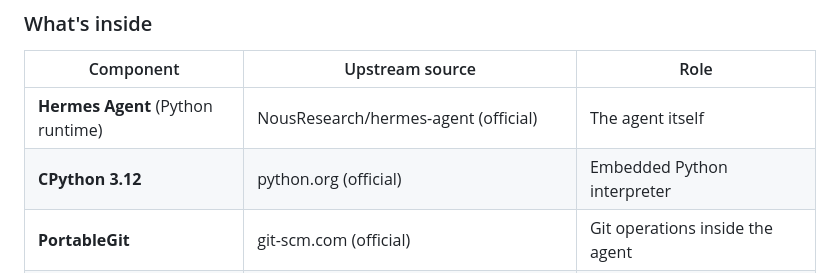
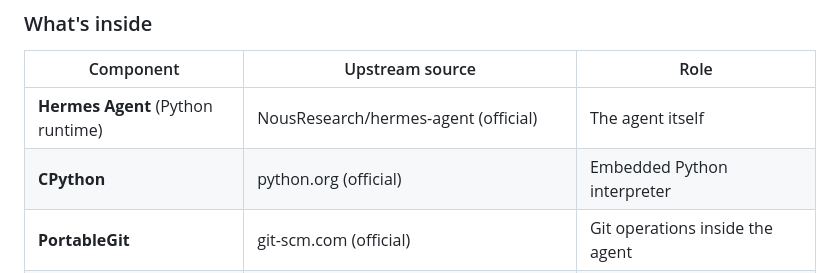
Before and after one commit to MilkyWay008/Hermes-OTG, a Markdown page: SECURITY.md, the part around the change. Rendered like a GitHub page.

Commit message:
docs: drop CPython version from supply-chain table (varies per release)

```diff
--- a/SECURITY.md
+++ b/SECURITY.md
@@ -26,7 +26,7 @@ Hermes-OTG is a **portable bundle** — it ships third-party executables so it c
 | Component | Upstream source | Role |
 |-----------|----------------|------|
 | **Hermes Agent** (Python runtime) | NousResearch/hermes-agent (official) | The agent itself |
-| **CPython 3.12** | python.org (official) | Embedded Python interpreter |
+| **CPython** | python.org (official) | Embedded Python interpreter |
 | **PortableGit** | git-scm.com (official) | Git operations inside the agent |
 | **Sysinternals Suite** (~31 tools) | learn.microsoft.com/sysinternals (Microsoft official) | Diagnostic / rescue tools (procmon, autoruns, etc.) |
 | **Python packages** (FastMCP, FastAPI, etc.) | PyPI (official registry) | Agent libraries |
```
